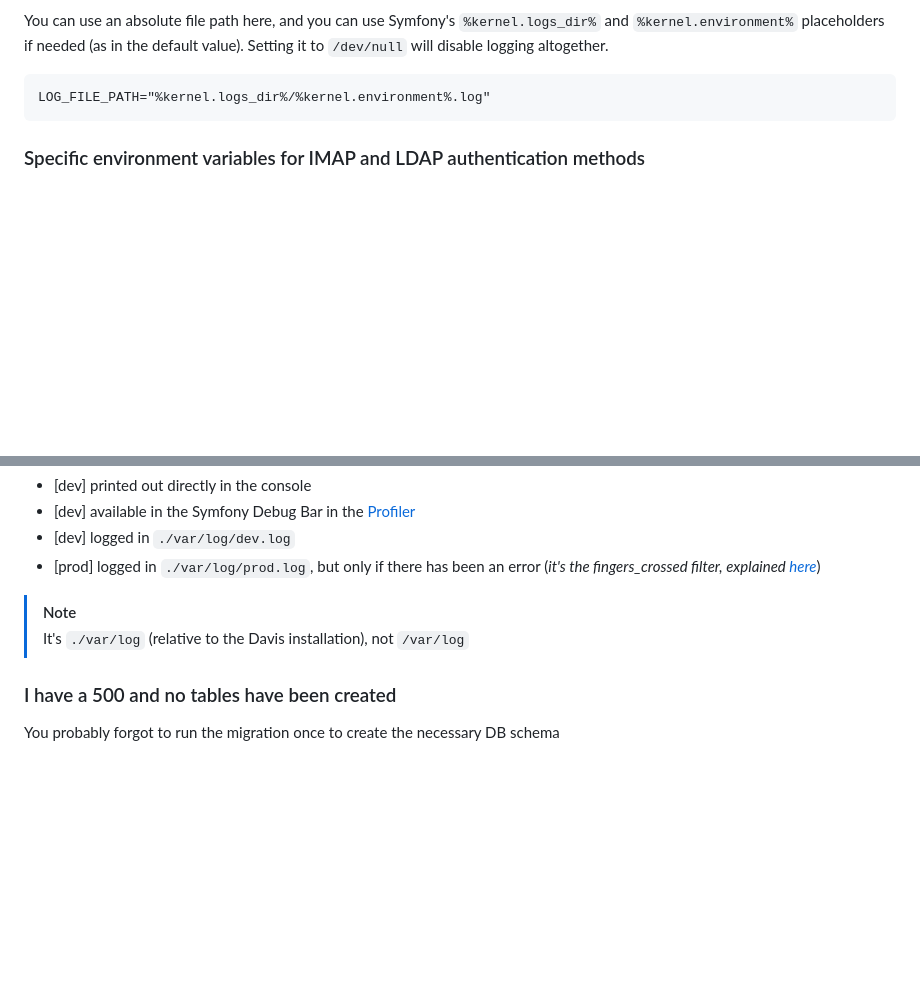
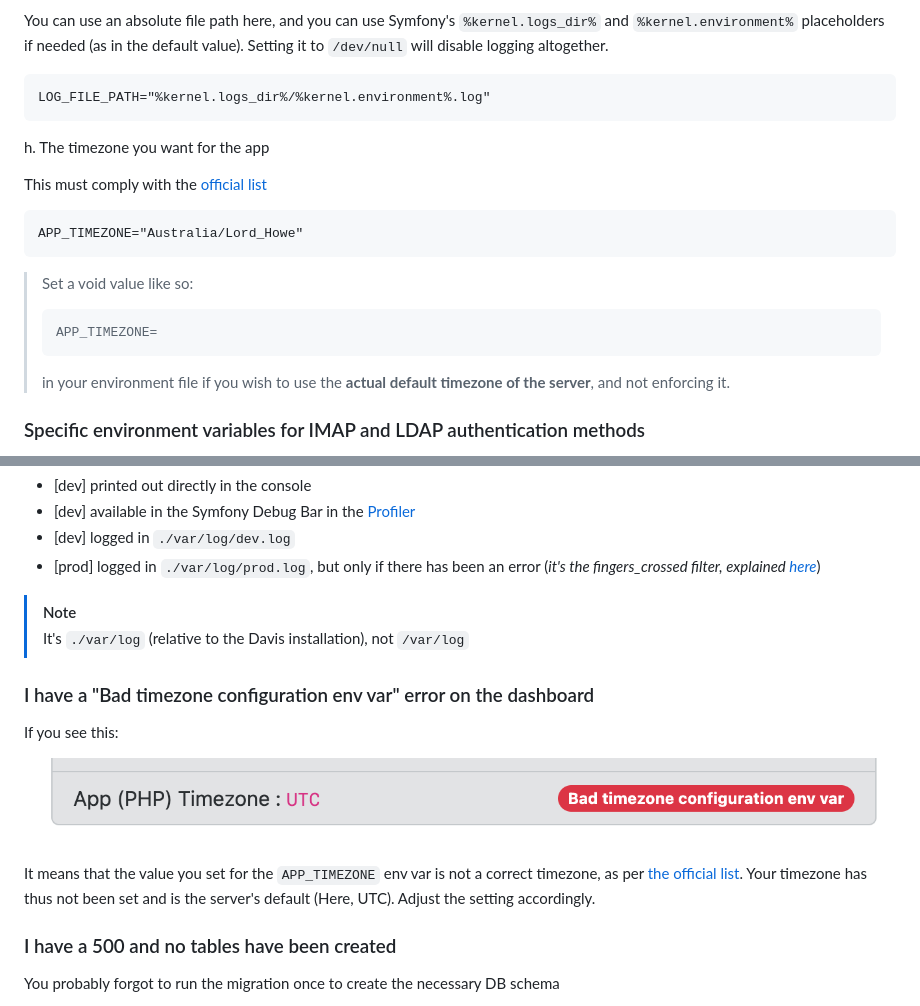
Before and after one commit to tchapi/davis, a Markdown page: README.md, 2 parts joined by grey strips. GitHub-like rendering; pictures changed too: _screenshots/bad_timezone_configuration_env_var.png (added); blank space fills up the shorter version.

Commit message:
Timezone: step2

````diff
--- a/README.md
+++ b/README.md
@@ -124,6 +124,20 @@ You can use an absolute file path here, and you can use Symfony's `%kernel.logs_
 ```
 LOG_FILE_PATH="%kernel.logs_dir%/%kernel.environment%.log"
 ```
+
+h. The timezone you want for the app
+
+This must comply with the [official list](https://www.php.net/manual/en/timezones.php)
+
+```
+APP_TIMEZONE="Australia/Lord_Howe"
+```
+
+> Set a void value like so:
+> ```
+> APP_TIMEZONE=
+> ```
+> in your environment file if you wish to use the **actual default timezone of the server**, and not enforcing it.
 
 ### Specific environment variables for IMAP and LDAP authentication methods
 
@@ -427,6 +441,14 @@ Depending on how you run Davis, logs are either:
 >
 > It's `./var/log` (relative to the Davis installation), not `/var/log`
 
+### I have a "Bad timezone configuration env var" error on the dashboard
+
+If you see this:
+
+![Bad timezone configuration env var error](_screenshots/bad_timezone_configuration_env_var.png)
+
+It means that the value you set for the `APP_TIMEZONE` env var is not a correct timezone, as per [the official list](https://www.php.net/manual/en/timezones.php). Your timezone has thus not been set and is the server's default (Here, UTC). Adjust the setting accordingly.
+
 ### I have a 500 and no tables have been created
 
 You probably forgot to run the migration once to create the necessary DB schema
````
Also changed, not shown: 6 other files.
